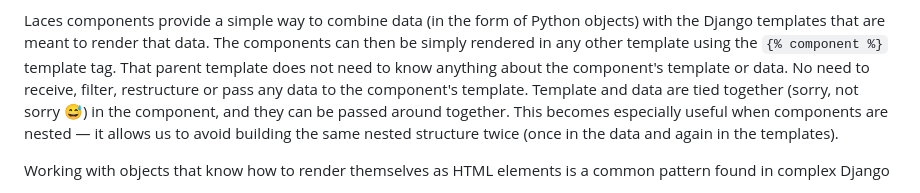
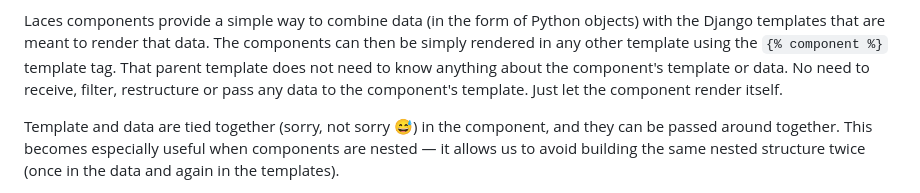
Before and after one commit to tbrlpld/laces, a Markdown page: README.md, the part around the change. Drawn GitHub-style.

Commit message:
Extra paragraph split in intro

```diff
--- a/README.md
+++ b/README.md
@@ -13,6 +13,8 @@ Laces components provide a simple way to combine data (in the form of Python obj
 The components can then be simply rendered in any other template using the `{% component %}` template tag.
 That parent template does not need to know anything about the component's template or data.
 No need to receive, filter, restructure or pass any data to the component's template.
+Just let the component render itself.
+
 Template and data are tied together (sorry, not sorry 😅) in the component, and they can be passed around together.
 This becomes especially useful when components are nested — it allows us to avoid building the same nested structure twice (once in the data and again in the templates).
 
```
